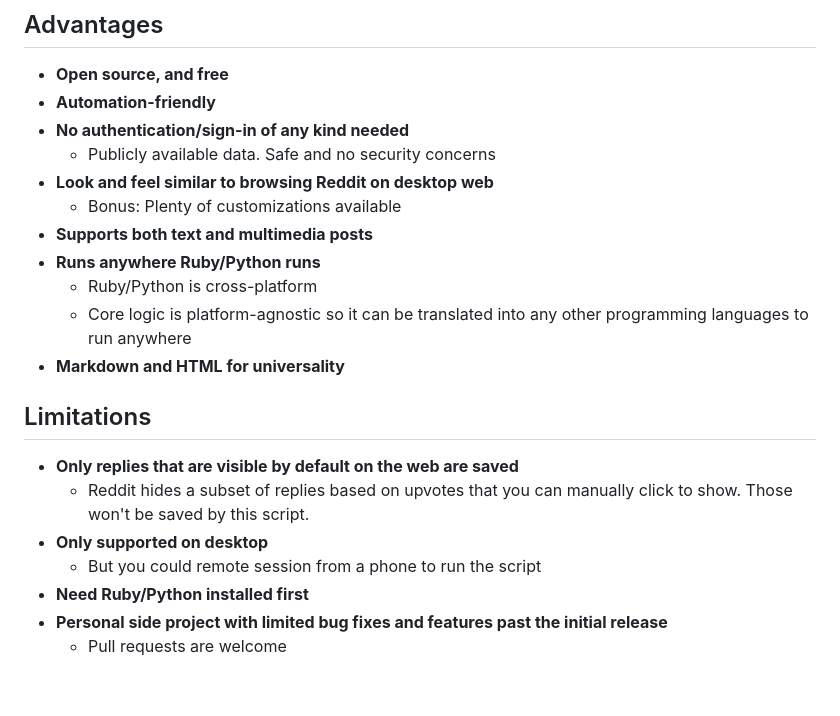
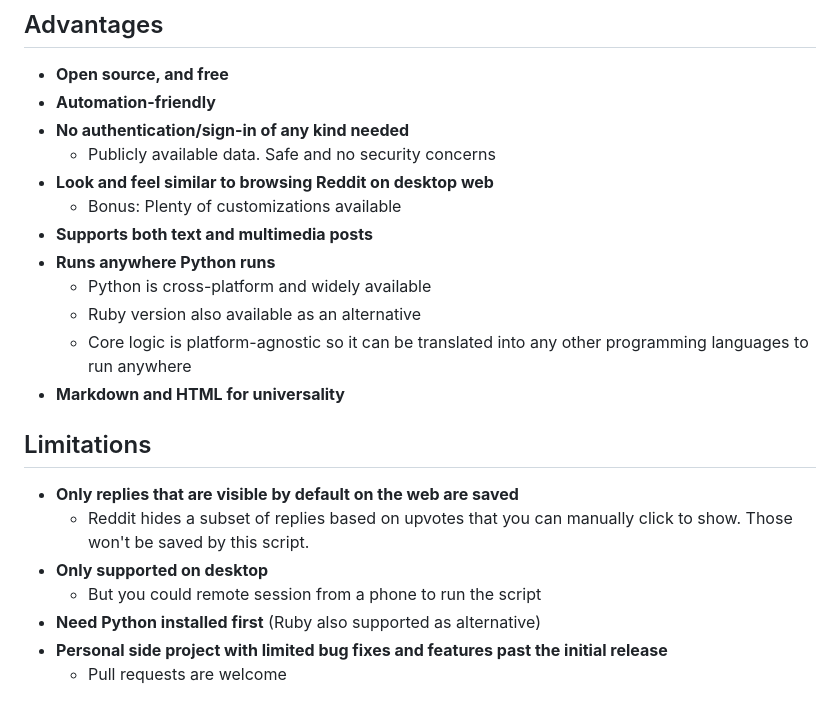
Before and after one commit to chauduyphanvu/reddit-markdown, a Markdown page: README.md, the part around the change printed below. Drawn GitHub-style.

```diff
--- a/README.md
+++ b/README.md
@@ -188,8 +189,9 @@ Make sure to back up your files before running this script to prevent any uninte
 * **Look and feel similar to browsing Reddit on desktop web**
 	* Bonus: Plenty of customizations available
 * **Supports both text and multimedia posts**
-* **Runs anywhere Ruby/Python runs**
-	* Ruby/Python is cross-platform
+* **Runs anywhere Python runs**
+	* Python is cross-platform and widely available
+	* Ruby version also available as an alternative
 	* Core logic is platform-agnostic so it can be translated into any other programming languages to run anywhere
 * **Markdown and HTML for universality**
 
@@ -198,6 +200,6 @@ Make sure to back up your files before running this script to prevent any uninte
 	* Reddit hides a subset of replies based on upvotes that you can manually click to show. Those won't be saved by this script.
 * **Only supported on desktop**
 	* But you could remote session from a phone to run the script
-* **Need Ruby/Python installed first**
+* **Need Python installed first** (Ruby also supported as alternative)
 * **Personal side project with limited bug fixes and features past the initial release**
 	* Pull requests are welcome
```
Also changed, not shown: other parts of README.md (+14 -13 lines).
